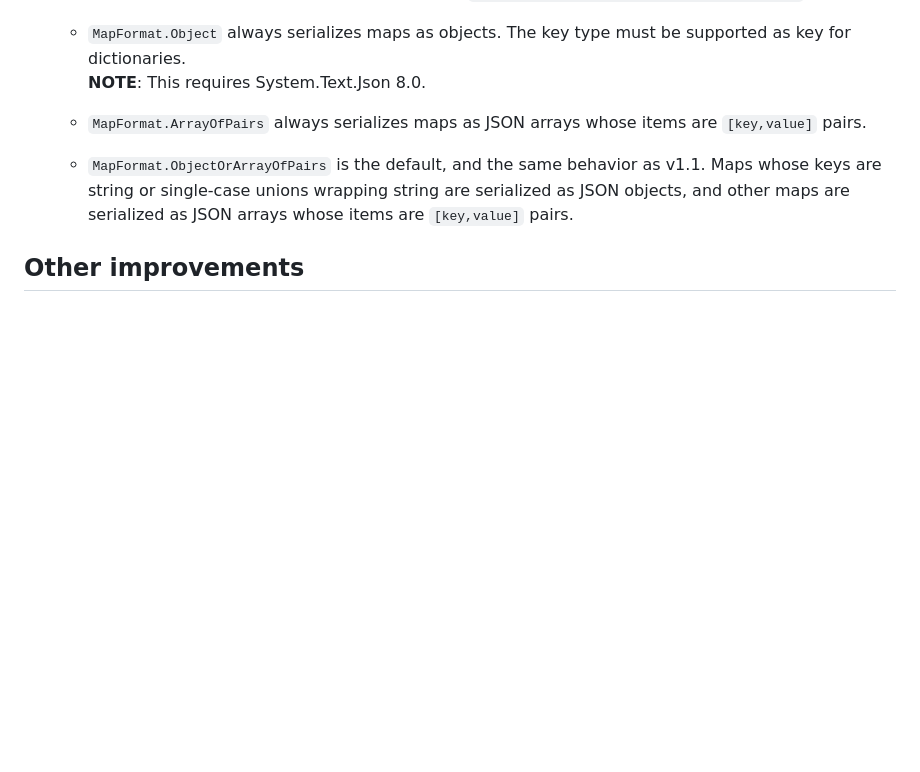
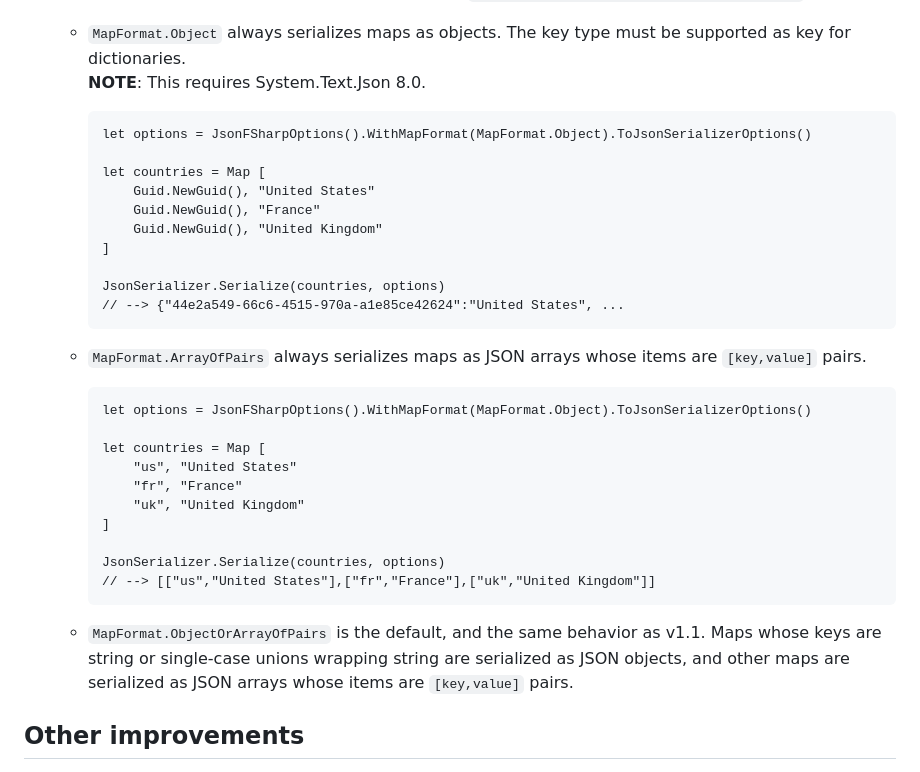
Before and after one commit to Tarmil/blog, a Markdown page: articles/20230814-systemtextjson-1.2.md, the part around the change. Rendered like a GitHub page; blank space fills up the shorter version.

Commit message:
FSharp.SystemTextJson 1.2: More examples

````diff
--- a/articles/20230814-systemtextjson-1.2.md
+++ b/articles/20230814-systemtextjson-1.2.md
@@ -52,7 +52,33 @@ This manifests in two ways:
         The key type must be supported as key for dictionaries.
         **NOTE**: This requires System.Text.Json 8.0.
 
+        ```fsharp
+        let options = JsonFSharpOptions().WithMapFormat(MapFormat.Object).ToJsonSerializerOptions()
+
+        let countries = Map [
+            Guid.NewGuid(), "United States"
+            Guid.NewGuid(), "France"
+            Guid.NewGuid(), "United Kingdom"
+        ]
+
+        JsonSerializer.Serialize(countries, options)
+        // --> {"44e2a549-66c6-4515-970a-a1e85ce42624":"United States", ...
+        ```
+
     * `MapFormat.ArrayOfPairs` always serializes maps as JSON arrays whose items are `[key,value]` pairs.
+
+        ```fsharp
+        let options = JsonFSharpOptions().WithMapFormat(MapFormat.Object).ToJsonSerializerOptions()
+
+        let countries = Map [
+            "us", "United States"
+            "fr", "France"
+            "uk", "United Kingdom"
+        ]
+
+        JsonSerializer.Serialize(countries, options)
+        // --> [["us","United States"],["fr","France"],["uk","United Kingdom"]]
+        ```
 
     * `MapFormat.ObjectOrArrayOfPairs` is the default, and the same behavior as v1.1.
         Maps whose keys are string or single-case unions wrapping string are serialized as JSON objects, and other maps are serialized as JSON arrays whose items are `[key,value]` pairs.
````
